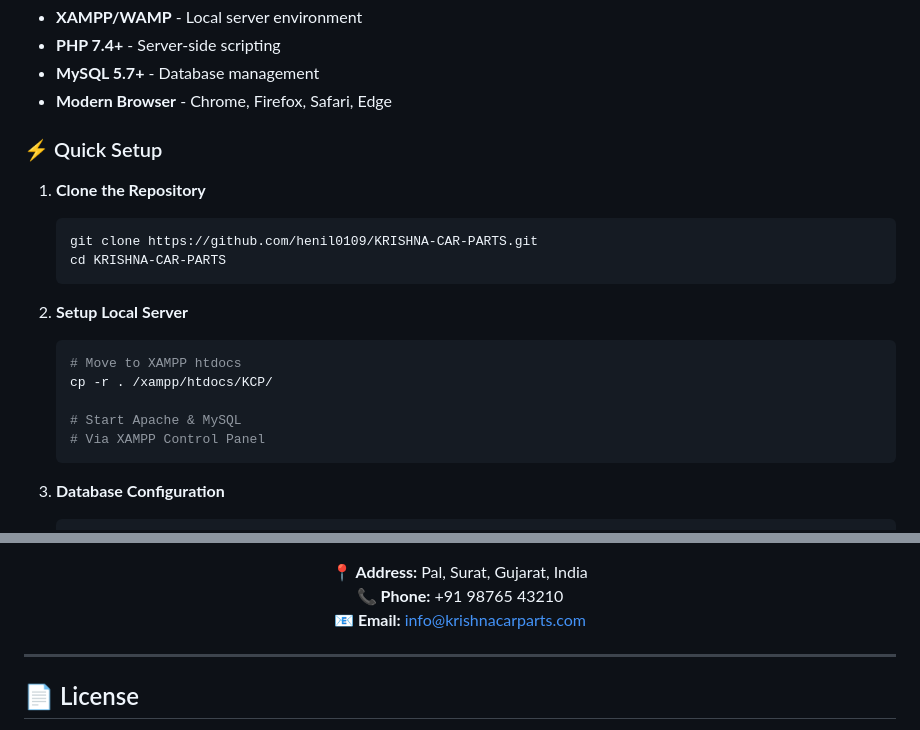
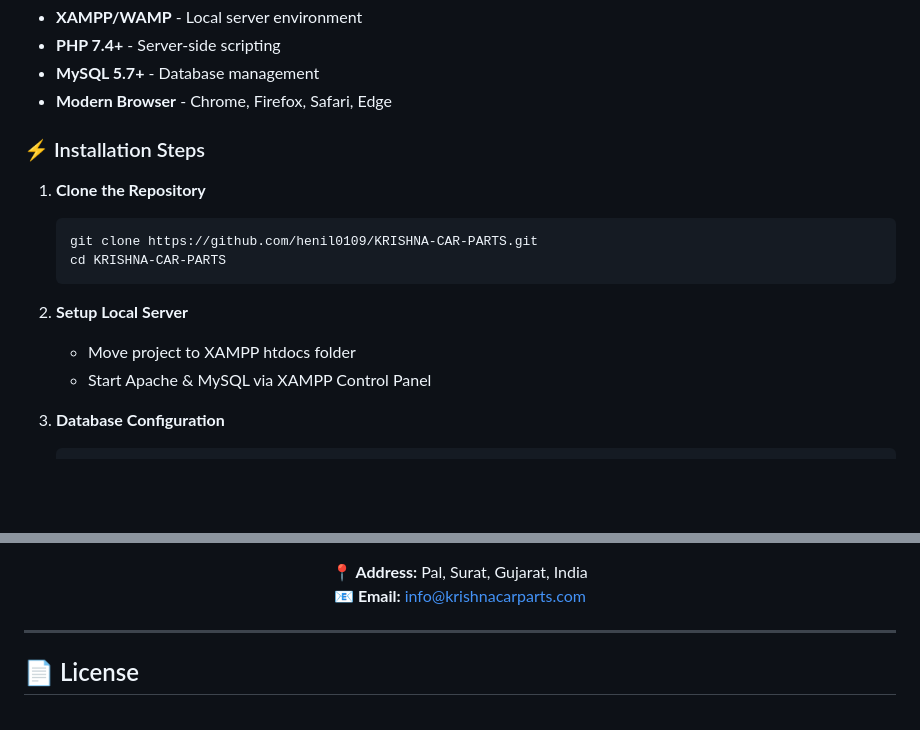
Before and after one commit to henil0109/KRISHNA-CAR-PARTS, a Markdown page: README.md, 2 parts joined by grey strips. GitHub-like rendering; blank space fills up the shorter version.

Commit message:
Remove quick setup commands and phone number from README

````diff
--- a/README.md
+++ b/README.md
@@ -134,7 +134,7 @@ Krishna Car Parts is a **modern, full-featured e-commerce platform** specificall
 - **MySQL 5.7+** - Database management
 - **Modern Browser** - Chrome, Firefox, Safari, Edge
 
-### ⚡ Quick Setup
+### ⚡ Installation Steps
 
 1. **Clone the Repository**
    ```bash
@@ -143,13 +143,8 @@ Krishna Car Parts is a **modern, full-featured e-commerce platform** specificall
    ```
 
 2. **Setup Local Server**
-   ```bash
-   # Move to XAMPP htdocs
-   cp -r . /xampp/htdocs/KCP/
-
-   # Start Apache & MySQL
-   # Via XAMPP Control Panel
-   ```
+   - Move project to XAMPP htdocs folder
+   - Start Apache & MySQL via XAMPP Control Panel
 
 3. **Database Configuration**
    ```sql
@@ -299,7 +293,6 @@ We welcome contributions from the community! Here's how you can help:
 [![Location](https://img.shields.io/badge/Location-FF5722?style=for-the-badge&logo=google-maps&logoColor=white)](https://maps.google.com)
 
 **📍 Address:** Pal, Surat, Gujarat, India
-**📞 Phone:** +91 98765 43210
 **📧 Email:** info@krishnacarparts.com
 
 </div>
````
Also changed, not shown: other parts of README.md (+0 -1 lines).
